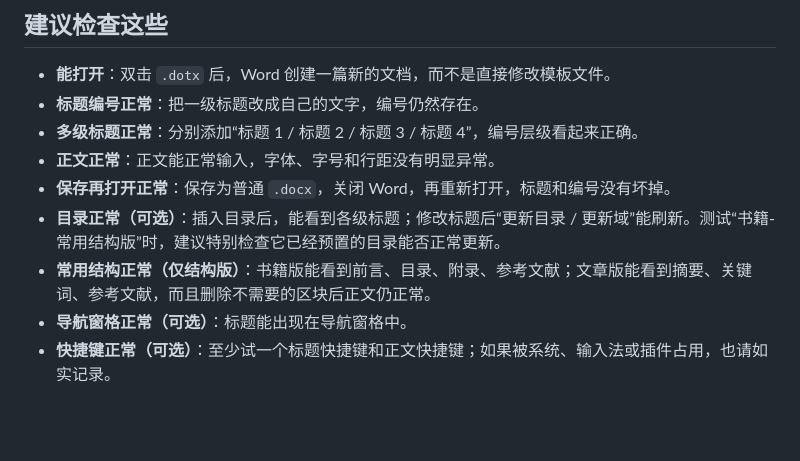
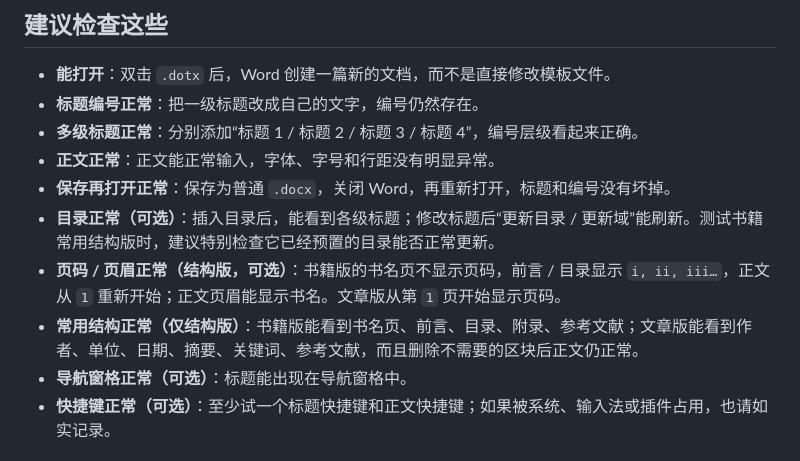
Before and after one commit to SeekerThinker/word-writing-templates, a Markdown page: docs/真实Word验收.md, the part around the change. Rendered like a GitHub page; blank space fills up the shorter version.

Commit message:
docs: add v2.6 page layout acceptance checks

```diff
--- a/docs/真实Word验收.md
+++ b/docs/真实Word验收.md
@@ -40,8 +40,9 @@
 - **多级标题正常**：分别添加“标题 1 / 标题 2 / 标题 3 / 标题 4”，编号层级看起来正确。
 - **正文正常**：正文能正常输入，字体、字号和行距没有明显异常。
 - **保存再打开正常**：保存为普通 `.docx`，关闭 Word，再重新打开，标题和编号没有坏掉。
-- **目录正常（可选）**：插入目录后，能看到各级标题；修改标题后“更新目录 / 更新域”能刷新。测试“书籍-常用结构版”时，建议特别检查它已经预置的目录能否正常更新。
-- **常用结构正常（仅结构版）**：书籍版能看到前言、目录、附录、参考文献；文章版能看到摘要、关键词、参考文献，而且删除不需要的区块后正文仍正常。
+- **目录正常（可选）**：插入目录后，能看到各级标题；修改标题后“更新目录 / 更新域”能刷新。测试书籍常用结构版时，建议特别检查它已经预置的目录能否正常更新。
+- **页码 / 页眉正常（结构版，可选）**：书籍版的书名页不显示页码，前言 / 目录显示 `i, ii, iii…`，正文从 `1` 重新开始；正文页眉能显示书名。文章版从第 `1` 页开始显示页码。
+- **常用结构正常（仅结构版）**：书籍版能看到书名页、前言、目录、附录、参考文献；文章版能看到作者、单位、日期、摘要、关键词、参考文献，而且删除不需要的区块后正文仍正常。
 - **导航窗格正常（可选）**：标题能出现在导航窗格中。
 - **快捷键正常（可选）**：至少试一个标题快捷键和正文快捷键；如果被系统、输入法或插件占用，也请如实记录。
 
```
